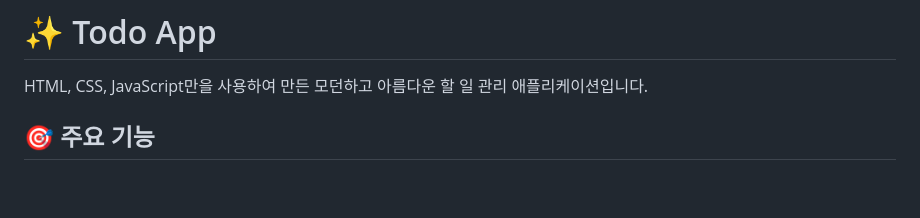
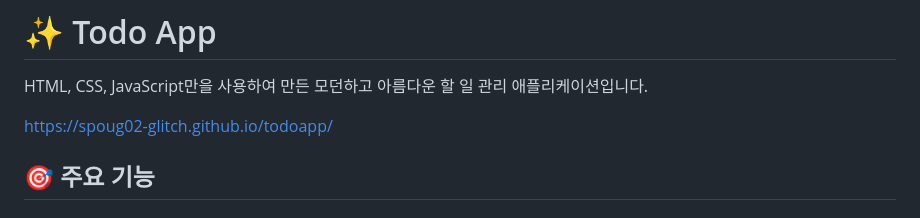
Before and after one commit to spoug02-glitch/todoapp, a Markdown page: README.md, the part around the change. Rendered like a GitHub page; blank space fills up the shorter version.

Commit message:
Revise README with project details and enhancements
Updated README to include project URL and additional features.

```diff
--- a/README.md
+++ b/README.md
@@ -1,6 +1,8 @@
 # ✨ Todo App
 
 HTML, CSS, JavaScript만을 사용하여 만든 모던하고 아름다운 할 일 관리 애플리케이션입니다.
+
+https://spoug02-glitch.github.io/todoapp/
 
 ## 🎯 주요 기능
 
```
